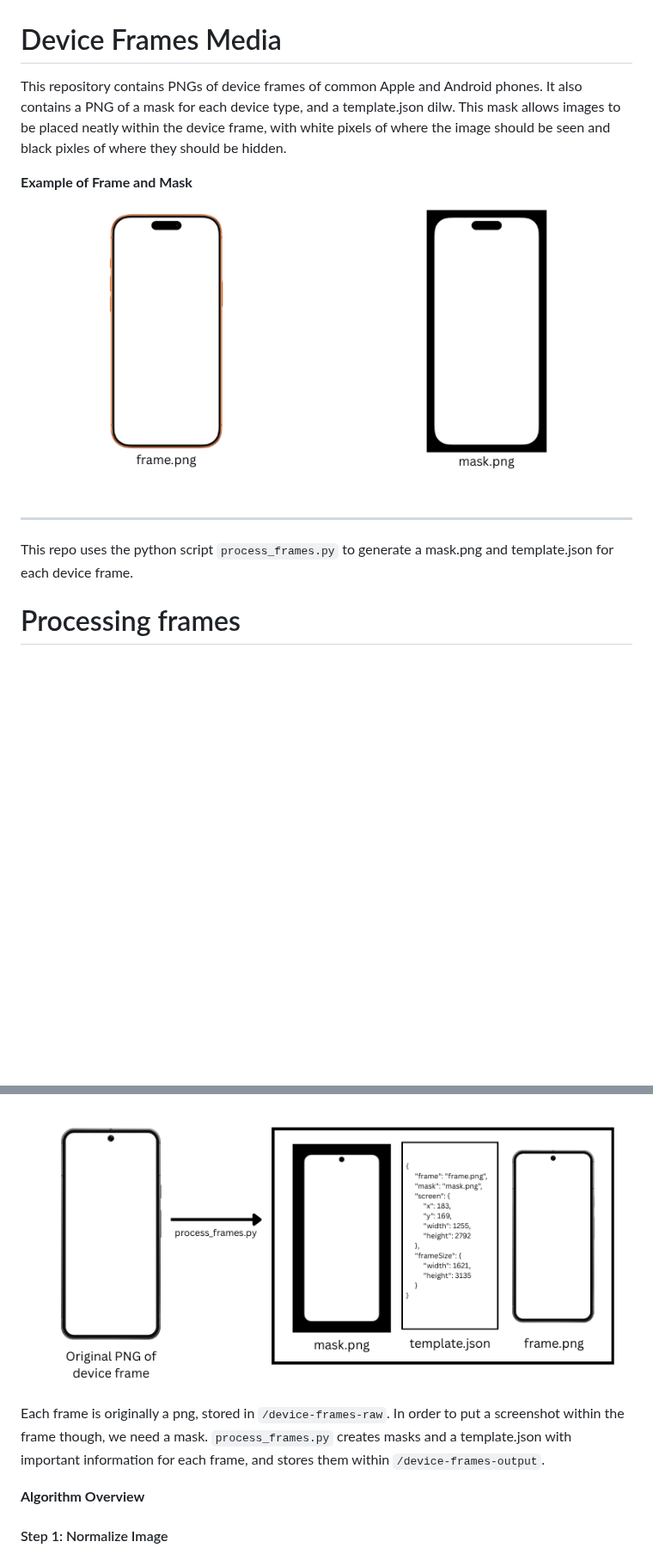
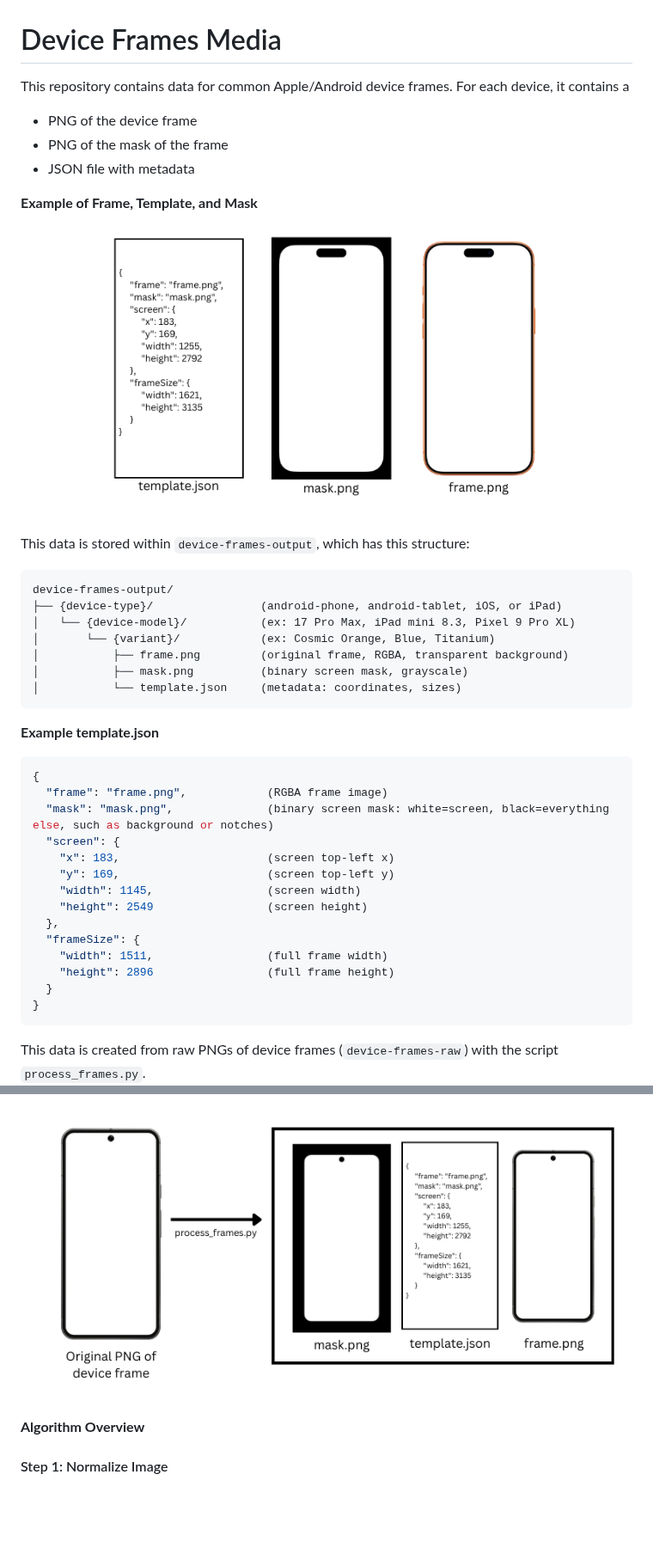
Before and after one commit to jonnyjackson26/device-frames-media, a Markdown page: README.md, 2 parts joined by grey strips. Shown at 86% size. Drawn GitHub-style; pictures changed too: docs/frame-and-mask-examples.png (deleted), docs/frame-template-and-mask-examples.png (added); blank space fills up the shorter version.

````diff
--- a/README.md
+++ b/README.md
@@ -1,18 +1,45 @@
 # Device Frames Media
-This repository contains PNGs of device frames of common Apple and Android phones. It also contains a PNG of a mask for each device type, and a template.json dilw. This mask allows images to be placed neatly within the device frame, with white pixels of where the image should be seen and black pixles of where they should be hidden.
+This repository contains data for common Apple/Android device frames.
+For each device, it contains a
+ - PNG of the device frame
+ - PNG of the mask of the frame
+ - JSON file with metadata
 
-**Example of Frame and Mask**
-![iPhone 17 Pro Max Cosmic Orange Frame and Mask PNGs](docs/frame-and-mask-examples.png)
+**Example of Frame, Template, and Mask**
+![iPhone 17 Pro Max Cosmic Orange Frame, Template, and Mask PNGs](docs/frame-template-and-mask-examples.png)
 
----
-
-This repo uses the python script `process_frames.py` to generate a mask.png and template.json for each device frame.
+This data is stored within `device-frames-output`, which has this structure:
+```
+device-frames-output/
+├── {device-type}/                (android-phone, android-tablet, iOS, or iPad)
+│   └── {device-model}/           (ex: 17 Pro Max, iPad mini 8.3, Pixel 9 Pro XL)
+│       └── {variant}/            (ex: Cosmic Orange, Blue, Titanium)
+│           ├── frame.png         (original frame, RGBA, transparent background)
+│           ├── mask.png          (binary screen mask, grayscale)
+│           └── template.json     (metadata: coordinates, sizes)
+```
 
 
+**Example template.json**
+```json
+{
+  "frame": "frame.png",            (RGBA frame image)
+  "mask": "mask.png",              (binary screen mask: white=screen, black=everything else, such as background or notches)
+  "screen": {
+    "x": 183,                      (screen top-left x)
+    "y": 169,                      (screen top-left y)
+    "width": 1145,                 (screen width)
+    "height": 2549                 (screen height)
+  },
+  "frameSize": {
+    "width": 1511,                 (full frame width)
+    "height": 2896                 (full frame height)
+  }
+}
+```
 
-# Processing frames
+This data is created from raw PNGs of device frames (`device-frames-raw`) with the script `process_frames.py`.
 ![Frame process to seperate Mask and Frame](docs/device-frames-documentation.png)
-Each frame is originally a png, stored in `/device-frames-raw`. In order to put a screenshot within the frame though, we need a mask. `process_frames.py` creates masks and a template.json with important information for each frame, and stores them within `/device-frames-output`.
 
 **Algorithm Overview**
 
````
Also changed, not shown: other parts of README.md (+75 -49 lines), 1 other file.
